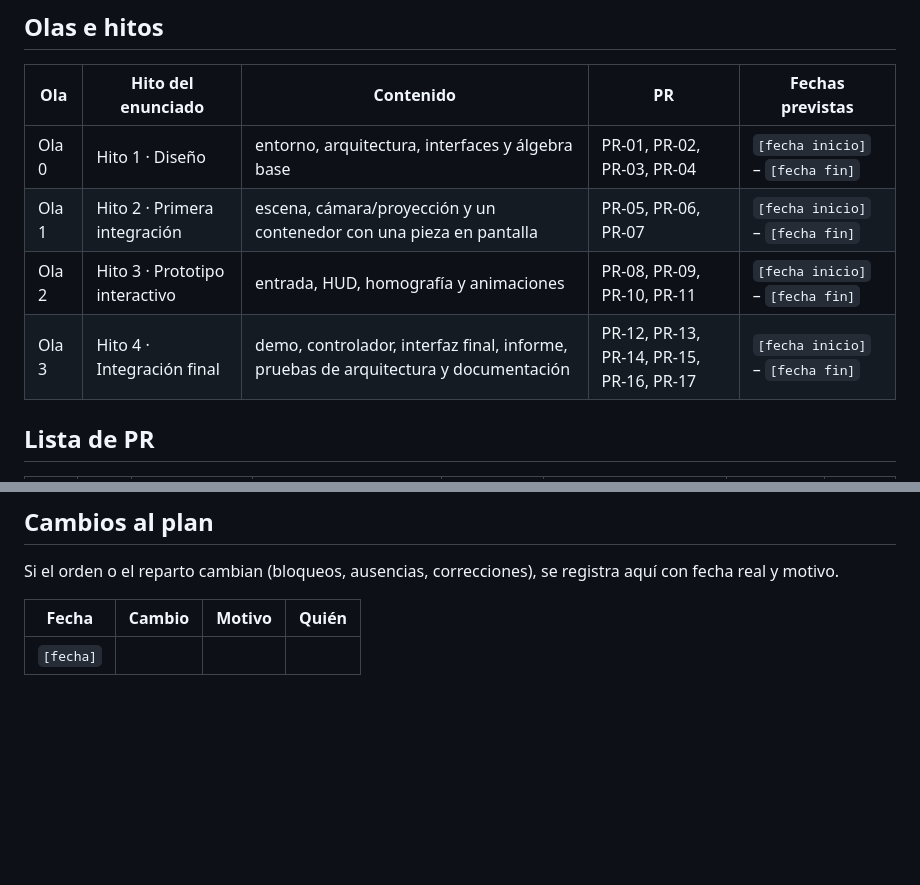
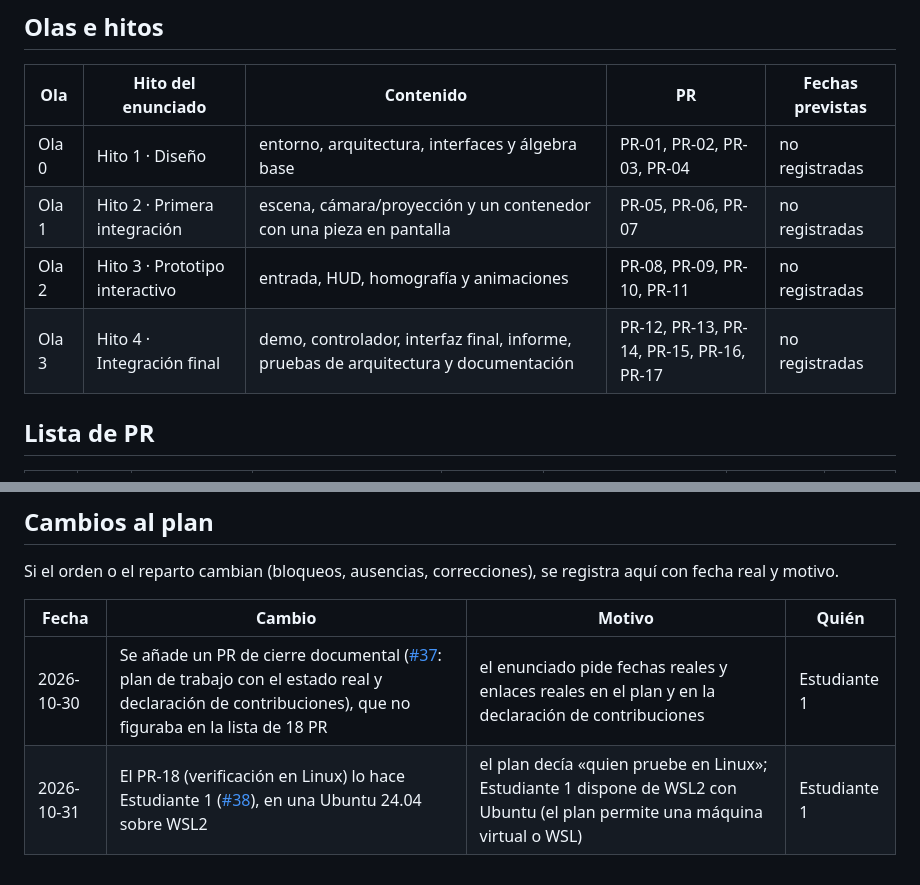
Before and after one commit to AlejandroRuiz444/blockout-UTP, a Markdown page: docs/PLAN_INTEGRACION.md, 2 parts joined by grey strips. Drawn GitHub-style; blank space fills up the shorter version.

```diff
--- a/docs/PLAN_INTEGRACION.md
+++ b/docs/PLAN_INTEGRACION.md
@@ -16,10 +16,10 @@ Cómo el código y la documentación entran al repositorio: **por etapas, en *pu
 
 | Ola | Hito del enunciado | Contenido | PR | Fechas previstas |
 |---|---|---|---|---|
-| Ola 0 | Hito 1 · Diseño | entorno, arquitectura, interfaces y álgebra base | PR-01, PR-02, PR-03, PR-04 | `[fecha inicio]` – `[fecha fin]` |
-| Ola 1 | Hito 2 · Primera integración | escena, cámara/proyección y un contenedor con una pieza en pantalla | PR-05, PR-06, PR-07 | `[fecha inicio]` – `[fecha fin]` |
-| Ola 2 | Hito 3 · Prototipo interactivo | entrada, HUD, homografía y animaciones | PR-08, PR-09, PR-10, PR-11 | `[fecha inicio]` – `[fecha fin]` |
-| Ola 3 | Hito 4 · Integración final | demo, controlador, interfaz final, informe, pruebas de arquitectura y documentación | PR-12, PR-13, PR-14, PR-15, PR-16, PR-17 | `[fecha inicio]` – `[fecha fin]` |
+| Ola 0 | Hito 1 · Diseño | entorno, arquitectura, interfaces y álgebra base | PR-01, PR-02, PR-03, PR-04 | no registradas |
+| Ola 1 | Hito 2 · Primera integración | escena, cámara/proyección y un contenedor con una pieza en pantalla | PR-05, PR-06, PR-07 | no registradas |
+| Ola 2 | Hito 3 · Prototipo interactivo | entrada, HUD, homografía y animaciones | PR-08, PR-09, PR-10, PR-11 | no registradas |
+| Ola 3 | Hito 4 · Integración final | demo, controlador, interfaz final, informe, pruebas de arquitectura y documentación | PR-12, PR-13, PR-14, PR-15, PR-16, PR-17 | no registradas |
 
 ## Lista de PR
 
@@ -120,4 +120,5 @@ Si el orden o el reparto cambian (bloqueos, ausencias, correcciones), se registr
 
 | Fecha | Cambio | Motivo | Quién |
 |---|---|---|---|
-| `[fecha]` | | | |
+| 2026-10-30 | Se añade un PR de cierre documental ([#37](https://github.com/AlejandroRuiz444/blockout-UTP/pull/37): plan de trabajo con el estado real y declaración de contribuciones), que no figuraba en la lista de 18 PR | el enunciado pide fechas reales y enlaces reales en el plan y en la declaración de contribuciones | Estudiante 1 |
+| 2026-10-31 | El PR-18 (verificación en Linux) lo hace Estudiante 1 ([#38](https://github.com/AlejandroRuiz444/blockout-UTP/pull/38)), en una Ubuntu 24.04 sobre WSL2 | el plan decía «quien pruebe en Linux»; Estudiante 1 dispone de WSL2 con Ubuntu (el plan permite una máquina virtual o WSL) | Estudiante 1 |
```
Also changed, not shown: docs/PLAN_TRABAJO.md (+8 -7 lines).
